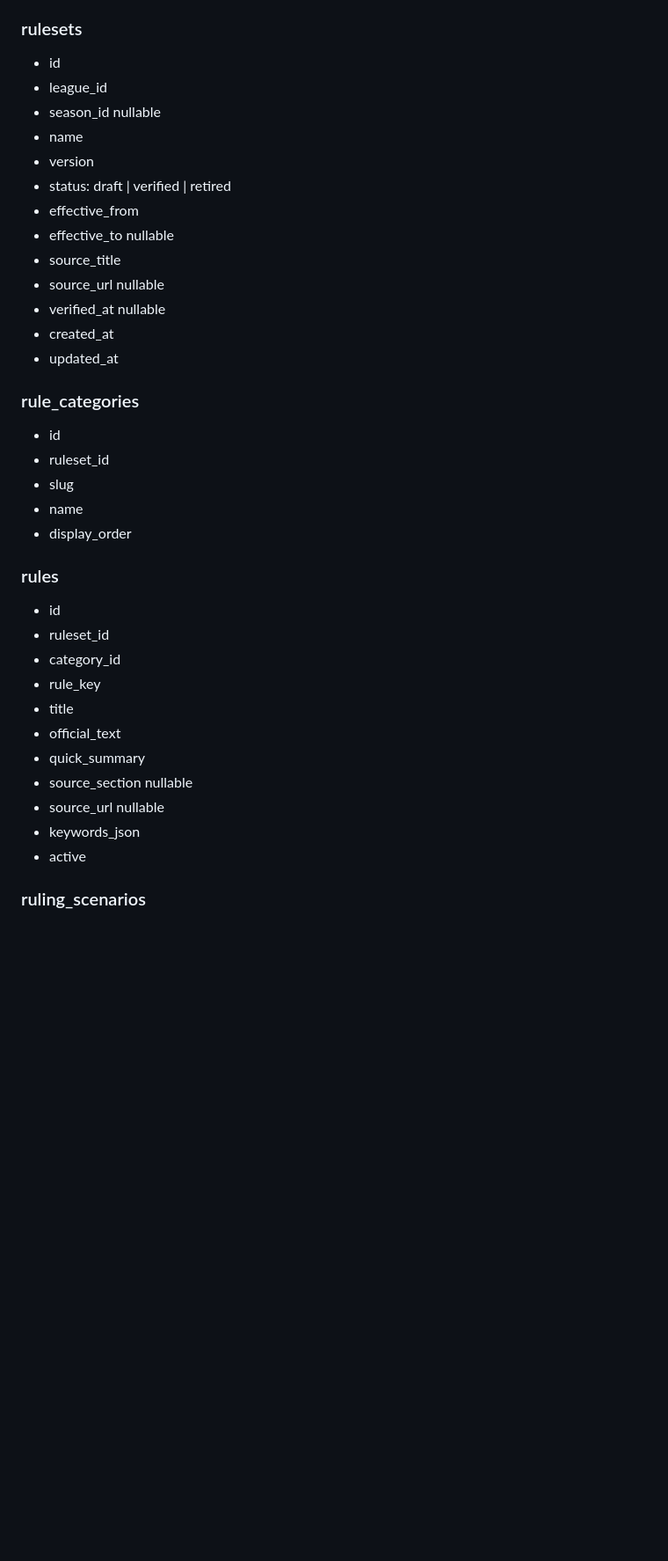
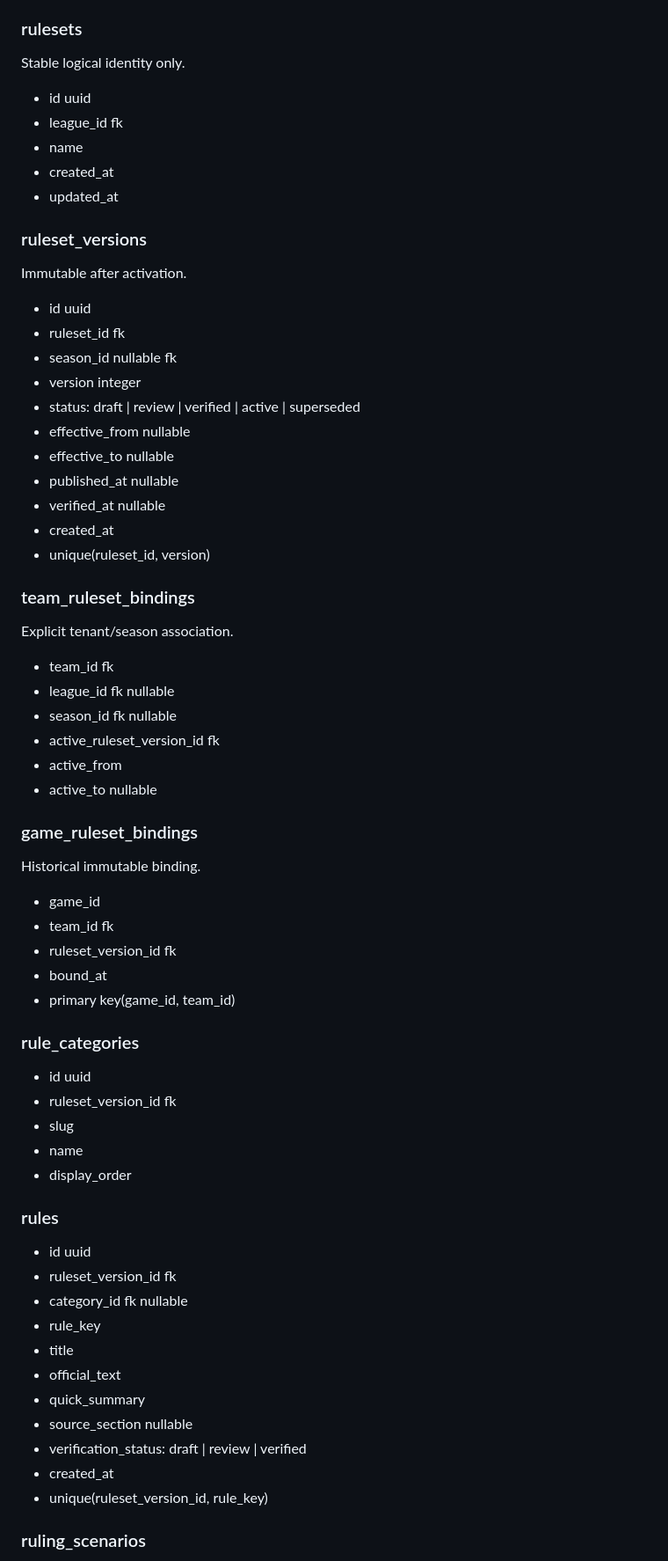
Before and after one commit to camronrsanders-ui/bunt-cakes-game-day-manager, a Markdown page: RULES_CALLS_ENGINE_ARCHITECTURE.md, the part around one of its changes. Shown at 88% size. GitHub-like rendering; blank space fills up the shorter version.

Commit message:
Harden rules engine versioning and tenancy architecture

```diff
--- a/RULES_CALLS_ENGINE_ARCHITECTURE.md
+++ b/RULES_CALLS_ENGINE_ARCHITECTURE.md
@@ -50,37 +72,65 @@ A team/game points to the ruleset version active for that game. Historical games
 
 ### rulesets
-- id
-- league_id
-- season_id nullable
+Stable logical identity only.
+
+- id uuid
+- league_id fk
 - name
-- version
-- status: draft | verified | retired
-- effective_from
-- effective_to nullable
-- source_title
-- source_url nullable
-- verified_at nullable
 - created_at
 - updated_at
 
+### ruleset_versions
+Immutable after activation.
+
+- id uuid
+- ruleset_id fk
+- season_id nullable fk
+- version integer
+- status: draft | review | verified | active | superseded
+- effective_from nullable
+- effective_to nullable
+- published_at nullable
+- verified_at nullable
+- created_at
+- unique(ruleset_id, version)
+
+### team_ruleset_bindings
+Explicit tenant/season association.
+
+- team_id fk
+- league_id fk nullable
+- season_id fk nullable
+- active_ruleset_version_id fk
+- active_from
+- active_to nullable
+
+### game_ruleset_bindings
+Historical immutable binding.
+
+- game_id
+- team_id fk
+- ruleset_version_id fk
+- bound_at
+- primary key(game_id, team_id)
+
 ### rule_categories
-- id
-- ruleset_id
+- id uuid
+- ruleset_version_id fk
 - slug
 - name
 - display_order
 
 ### rules
-- id
-- ruleset_id
-- category_id
+- id uuid
+- ruleset_version_id fk
+- category_id fk nullable
 - rule_key
 - title
 - official_text
 - quick_summary
 - source_section nullable
-- source_url nullable
-- keywords_json
-- active
+- verification_status: draft | review | verified
+- created_at
+- unique(ruleset_version_id, rule_key)
 
 ### ruling_scenarios
```
Also changed, not shown: other parts of RULES_CALLS_ENGINE_ARCHITECTURE.md (+186 -71 lines).
